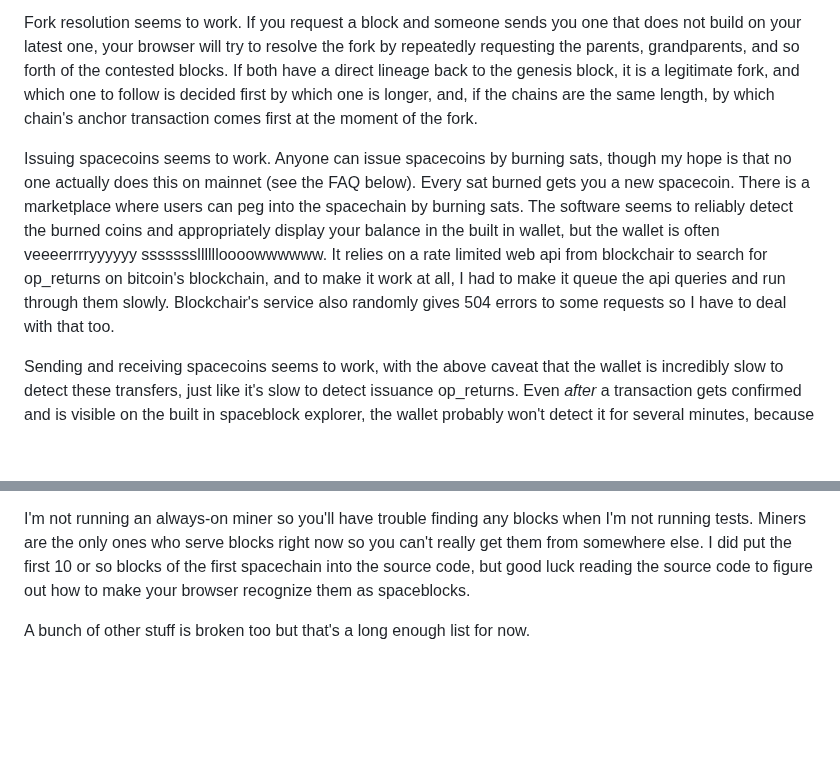
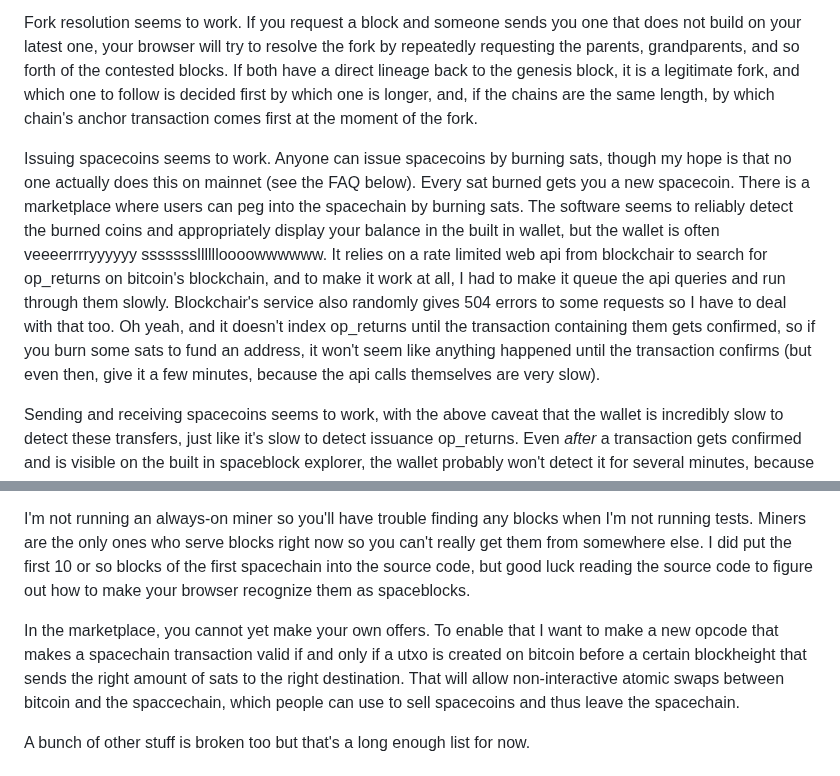
Before and after one commit to supertestnet/spacechain-launcher, a Markdown page: README.md, 2 parts joined by grey strips. Rendered like a GitHub page; blank space fills up the shorter version.

```diff
--- a/README.md
+++ b/README.md
@@ -15,7 +15,7 @@ The script address for anchor outputs seems to work. It's an anyone-can-spend ad
 
 Fork resolution seems to work. If you request a block and someone sends you one that does not build on your latest one, your browser will try to resolve the fork by repeatedly requesting the parents, grandparents, and so forth of the contested blocks. If both have a direct lineage back to the genesis block, it is a legitimate fork, and which one to follow is decided first by which one is longer, and, if the chains are the same length, by which chain's anchor transaction comes first at the moment of the fork.
 
-Issuing spacecoins seems to work. Anyone can issue spacecoins by burning sats, though my hope is that no one actually does this on mainnet (see the FAQ below). Every sat burned gets you a new spacecoin. There is a marketplace where users can peg into the spacechain by burning sats. The software seems to reliably detect the burned coins and appropriately display your balance in the built in wallet, but the wallet is often veeeerrrryyyyyy ssssssslllllloooowwwwww. It relies on a rate limited web api from blockchair to search for op_returns on bitcoin's blockchain, and to make it work at all, I had to make it queue the api queries and run through them slowly. Blockchair's service also randomly gives 504 errors to some requests so I have to deal with that too.
+Issuing spacecoins seems to work. Anyone can issue spacecoins by burning sats, though my hope is that no one actually does this on mainnet (see the FAQ below). Every sat burned gets you a new spacecoin. There is a marketplace where users can peg into the spacechain by burning sats. The software seems to reliably detect the burned coins and appropriately display your balance in the built in wallet, but the wallet is often veeeerrrryyyyyy ssssssslllllloooowwwwww. It relies on a rate limited web api from blockchair to search for op_returns on bitcoin's blockchain, and to make it work at all, I had to make it queue the api queries and run through them slowly. Blockchair's service also randomly gives 504 errors to some requests so I have to deal with that too. Oh yeah, and it doesn't index op_returns until the transaction containing them gets confirmed, so if you burn some sats to fund an address, it won't seem like anything happened until the transaction confirms (but even then, give it a few minutes, because the api calls themselves are very slow).
 
 Sending and receiving spacecoins seems to work, with the above caveat that the wallet is incredibly slow to detect these transfers, just like it's slow to detect issuance op_returns. Even *after* a transaction gets confirmed and is visible on the built in spaceblock explorer, the wallet probably won't detect it for several minutes, because it's busy waiting for its turn in a queue of api calls.
 
@@ -30,6 +30,8 @@ Any sort of competitive mining, such as two people trying to mine a spaceblock i
 The mining software also doesn't reset your transaction data when a new block comes in, so if you don't do it manually (by typing esoteric commands from the source code into your browser console, or by refreshing the page), your browser might try to mine transactions that have already been mined. As a temporary workaround, you can refresh your browser after every new block and that will clear your cached transaction data.
 
 I'm not running an always-on miner so you'll have trouble finding any blocks when I'm not running tests. Miners are the only ones who serve blocks right now so you can't really get them from somewhere else. I did put the first 10 or so blocks of the first spacechain into the source code, but good luck reading the source code to figure out how to make your browser recognize them as spaceblocks.
+
+In the marketplace, you cannot yet make your own offers. To enable that I want to make a new opcode that makes a spacechain transaction valid if and only if a utxo is created on bitcoin before a certain blockheight that sends the right amount of sats to the right destination. That will allow non-interactive atomic swaps between bitcoin and the spaccechain, which people can use to sell spacecoins and thus leave the spacechain.
 
 A bunch of other stuff is broken too but that's a long enough list for now.
 
```
